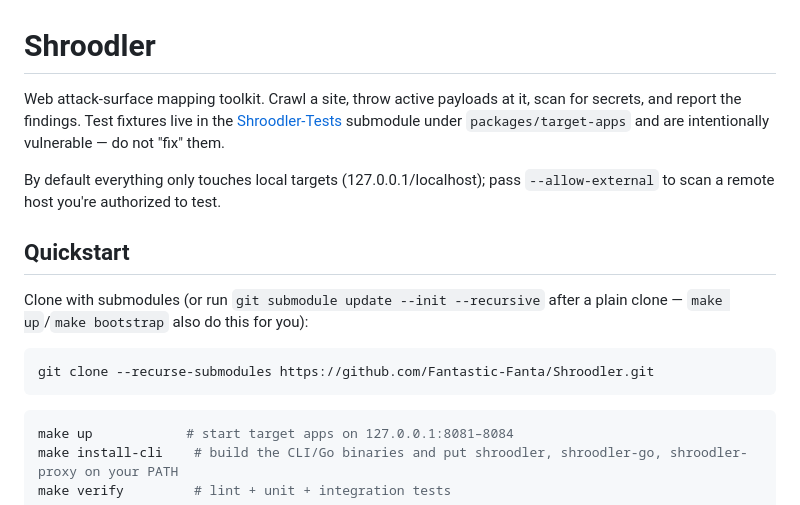
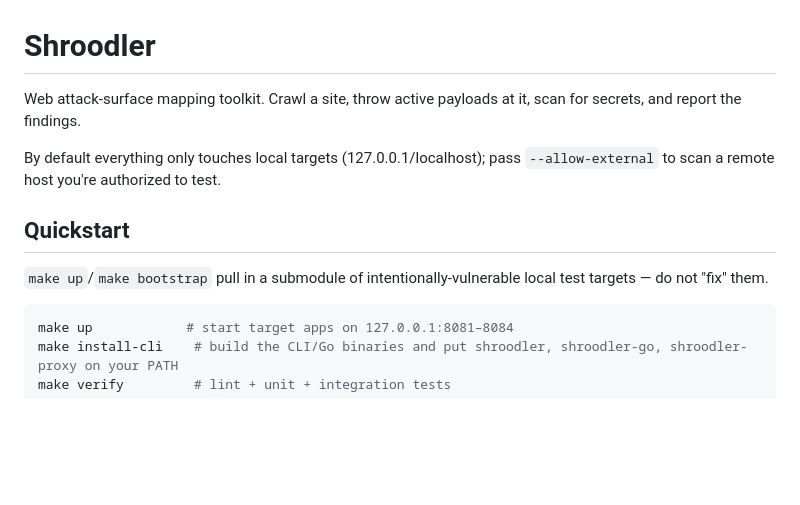
Before and after one commit to Fantastic-Fanta/Shroodler, a Markdown page: README.md, the part around the change. Drawn GitHub-style; blank space fills up the shorter version.

Commit message:
Trim README target-apps mention now that it's a submodule

````diff
--- a/README.md
+++ b/README.md
@@ -1,22 +1,15 @@
 # Shroodler
 
 Web attack-surface mapping toolkit. Crawl a site, throw active payloads at it,
-scan for secrets, and report the findings. Test fixtures live in the
-[Shroodler-Tests](https://github.com/Fantastic-Fanta/Shroodler-Tests) submodule
-under `packages/target-apps` and are intentionally vulnerable — do not "fix"
-them.
+scan for secrets, and report the findings.
 
 By default everything only touches local targets (127.0.0.1/localhost); pass
 `--allow-external` to scan a remote host you're authorized to test.
 
 ## Quickstart
 
-Clone with submodules (or run `git submodule update --init --recursive` after
-a plain clone — `make up`/`make bootstrap` also do this for you):
-
-```bash
-git clone --recurse-submodules https://github.com/Fantastic-Fanta/Shroodler.git
-```
+`make up`/`make bootstrap` pull in a submodule of intentionally-vulnerable
+local test targets — do not "fix" them.
 
 ```bash
 make up            # start target apps on 127.0.0.1:8081–8084
````
